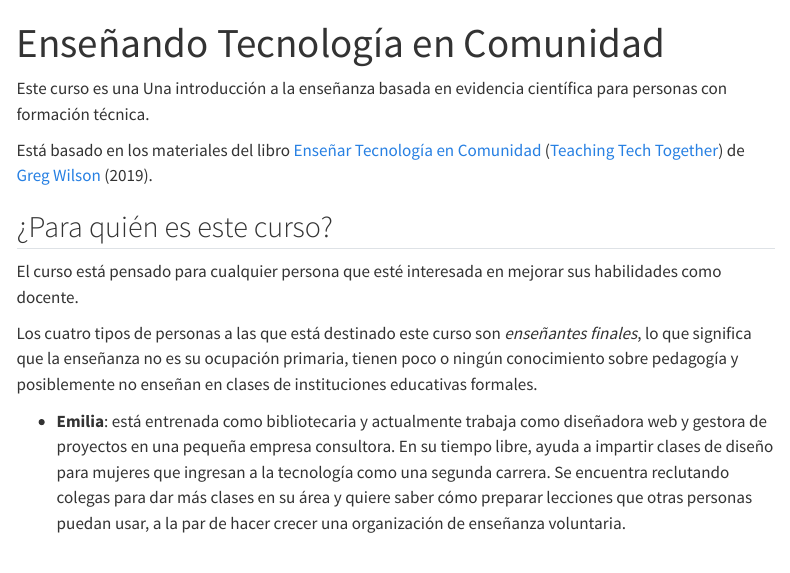
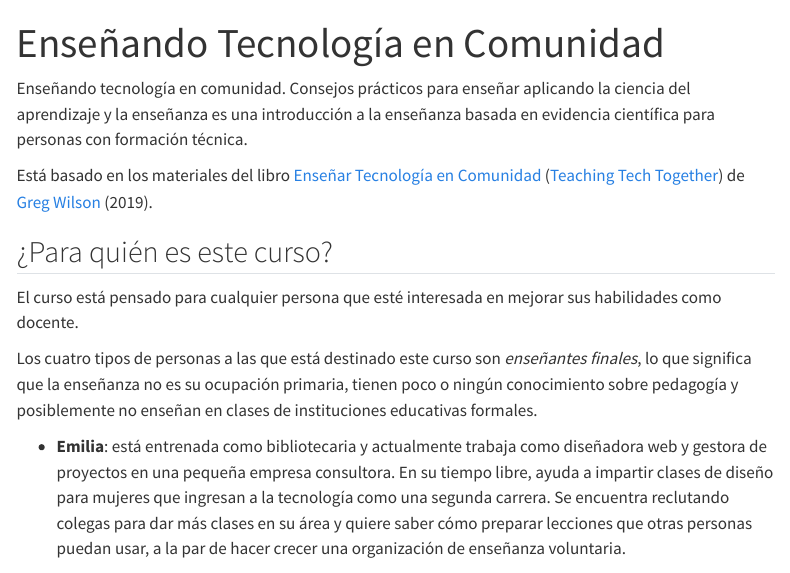
Before and after one commit to yabellini/t3es, a Quarto document (index.qmd): the page in a window 1100 px wide, from its top. Rendered offline with R 4.5, knitr and Pandoc in place of Quarto, with nearby package versions; menus at the side of the page are left out.

Commit message:
Arreglando el inicio

```diff
--- a/index.qmd
+++ b/index.qmd
@@ -2,7 +2,7 @@
 title: "Enseñando Tecnología en Comunidad"
 ---
 
-Este curso es una Una introducción a la enseñanza basada en evidencia científica para personas con formación técnica.
+Enseñando tecnología en comunidad. Consejos prácticos para enseñar aplicando la ciencia del aprendizaje y la enseñanza es una introducción a la enseñanza basada en evidencia científica para personas con formación técnica.
 
 Está basado en los materiales del libro [Enseñar Tecnología en Comunidad](https://educarencomunidad.tech/) ([Teaching Tech Together](https://teachtogether.tech/)) de [Greg Wilson](https://third-bit.com/) (2019).
 
```
